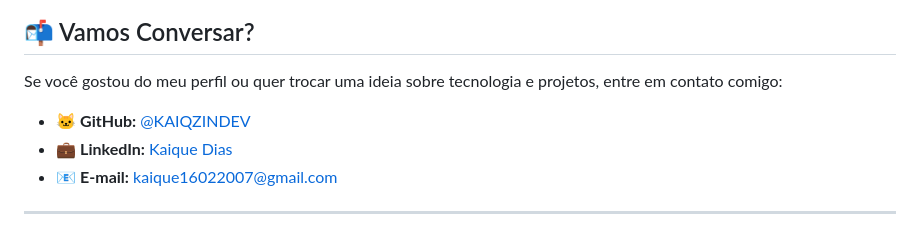
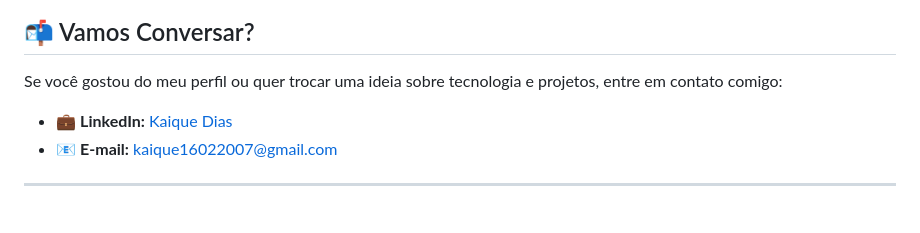
Before and after one commit to KAIQZINDEV/MEU-PORTIFOLIO, a Markdown page: README.md, the part around the change. GitHub-like rendering.

Commit message:
Remove GitHub link from contact information
Removed GitHub link from contact section in README.

```diff
--- a/README.md
+++ b/README.md
@@ -58,7 +58,6 @@ O layout do site utiliza uma paleta de cores moderna com estilo escuro e destaqu
 
 Se você gostou do meu perfil ou quer trocar uma ideia sobre tecnologia e projetos, entre em contato comigo:
 
-* 🐱 **GitHub:** [@KAIQZINDEV](https://github.com/KAIQZINDEV)
 * 💼 **LinkedIn:** [Kaique Dias](https://www.linkedin.com/in/kaique-dias-110593294/)
 * 📧 **E-mail:** [kaique16022007@gmail.com](mailto:kaique16022007@gmail.com)
 
```
